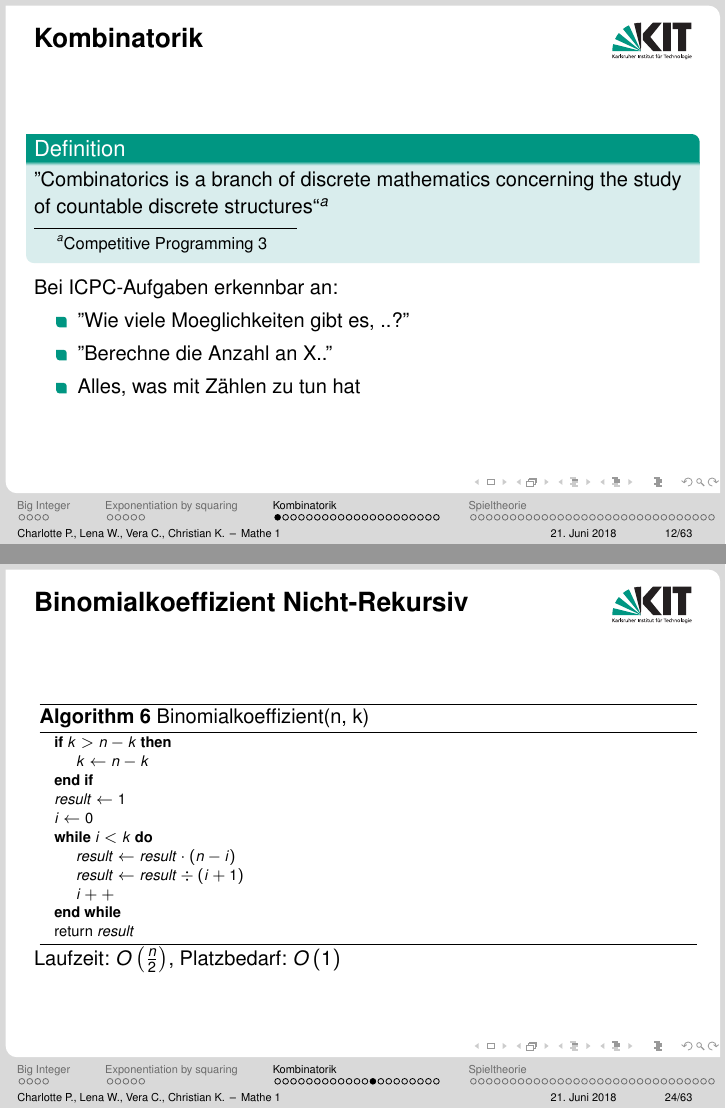
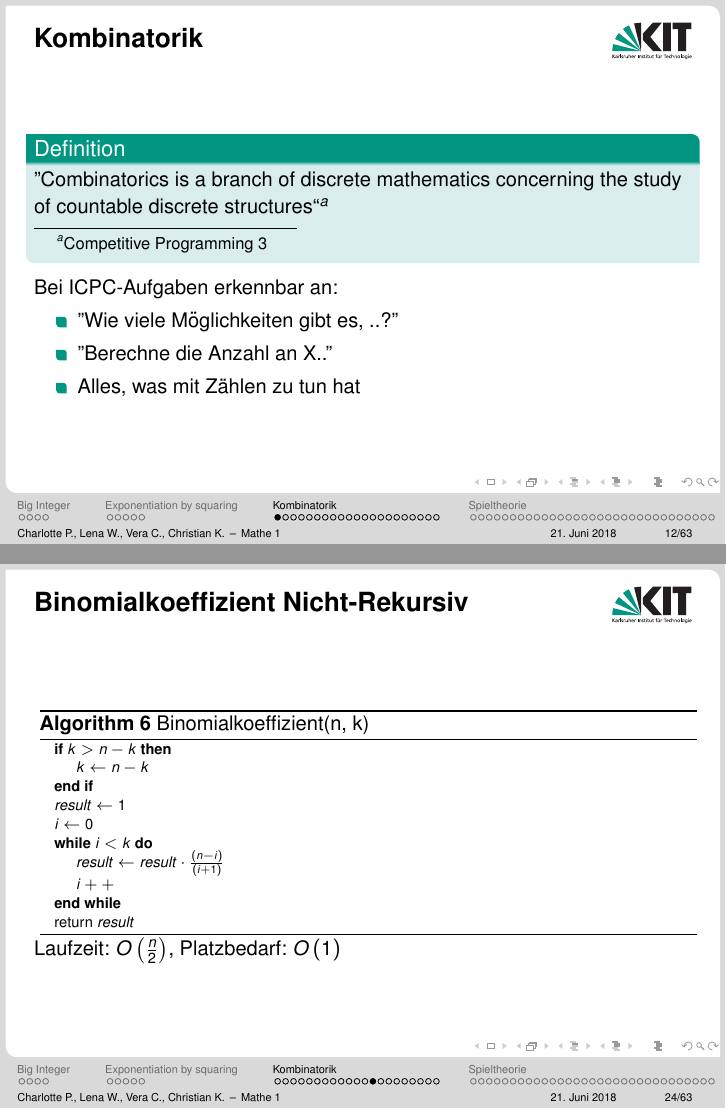
Before and after one commit to verachekan/Mathe_1_Vortrag, LaTeX slides (Mathe_1.tex): pages 18 and 30 of 80, joined at a grey line. Compiled offline with pdfLaTeX.

```diff
--- a/Mathe_1.tex
+++ b/Mathe_1.tex
@@ -282,7 +282,7 @@
 
 Bei ICPC-Aufgaben erkennbar an:
 \begin{itemize}
-	\item "Wie viele Moeglichkeiten gibt es, ..?"
+	\item "Wie viele M"oglichkeiten gibt es, ..?"
 	\item "Berechne die Anzahl an X.."
 	\item Alles, was mit Z"ahlen zu tun hat
 \end{itemize}
@@ -446,8 +446,7 @@
 \STATE $result \leftarrow 1$
 \STATE $i \leftarrow 0$
 \WHILE {$i < k$}
-\STATE $result \leftarrow result \cdot \left( n - i \right)$
-\STATE $result \leftarrow result \div \left( i + 1 \right)$
+\STATE $result \leftarrow result \cdot \frac{\left( n - i \right)}{\left( i + 1 \right)}$
 \STATE $i++$
 \ENDWHILE
 \STATE return $result$
```
Also changed, not shown: Mathe_1.pdf, Mathe_1.tex (2 more changed lines), 1 other file.
